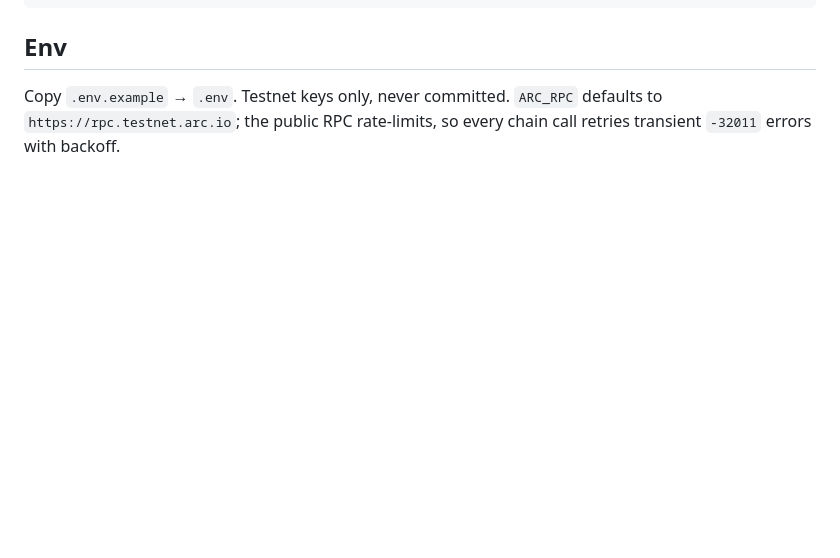
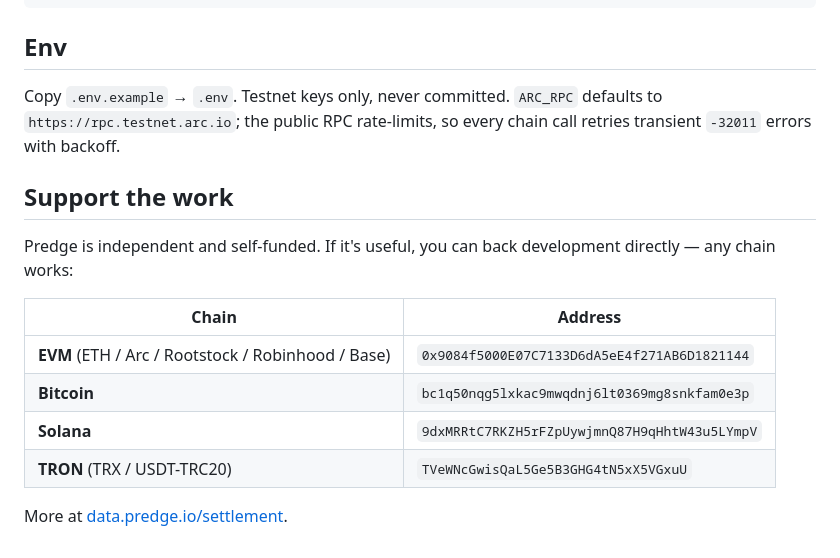
Before and after one commit to predgeAI/predge-arc, a Markdown page: README.md, the part around the change. Rendered like a GitHub page; blank space fills up the shorter version.

Commit message:
docs: add Support / donations section (EVM, BTC, SOL, TRON)

```diff
--- a/README.md
+++ b/README.md
@@ -336,3 +336,16 @@ vault/config.mjs, vault/test.mjs config + unit tests (verifier + decision rule)
 Copy `.env.example` → `.env`. Testnet keys only, never committed. `ARC_RPC`
 defaults to `https://rpc.testnet.arc.io`; the public RPC rate-limits, so every
 chain call retries transient `-32011` errors with backoff.
+
+## Support the work
+
+Predge is independent and self-funded. If it's useful, you can back development directly — any chain works:
+
+| Chain | Address |
+|---|---|
+| **EVM** (ETH / Arc / Rootstock / Robinhood / Base) | `0x9084f5000E07C7133D6dA5eE4f271AB6D1821144` |
+| **Bitcoin** | `bc1q50nqg5lxkac9mwqdnj6lt0369mg8snkfam0e3p` |
+| **Solana** | `9dxMRRtC7RKZH5rFZpUywjmnQ87H9qHhtW43u5LYmpV` |
+| **TRON** (TRX / USDT-TRC20) | `TVeWNcGwisQaL5Ge5B3GHG4tN5xX5VGxuU` |
+
+More at [data.predge.io/settlement](https://data.predge.io/settlement).
```
